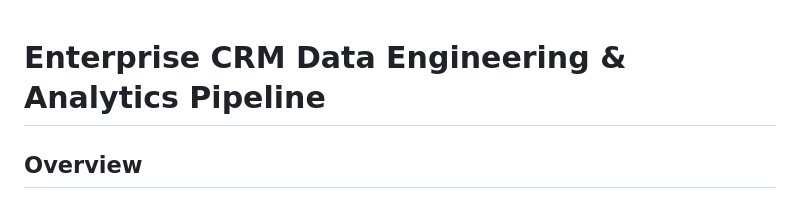
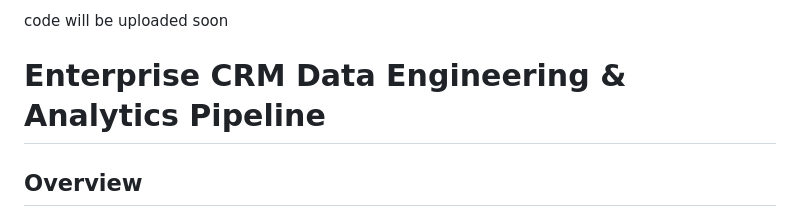
Before and after one commit to AryanAwtar/analytics-ready-crm-pipeline, a Markdown page: README.md, the part around the change. Drawn GitHub-style.

Commit message:
Update README to indicate code upload status

```diff
--- a/README.md
+++ b/README.md
@@ -1,4 +1,4 @@
-
+code will be uploaded soon
 # Enterprise CRM Data Engineering & Analytics Pipeline
 
 ## Overview
```
